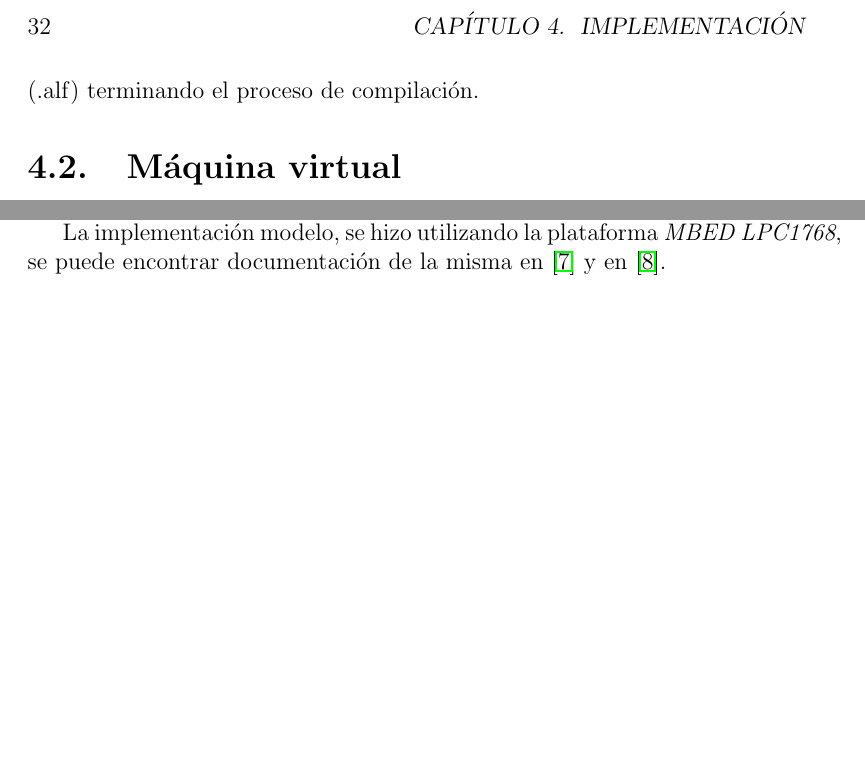
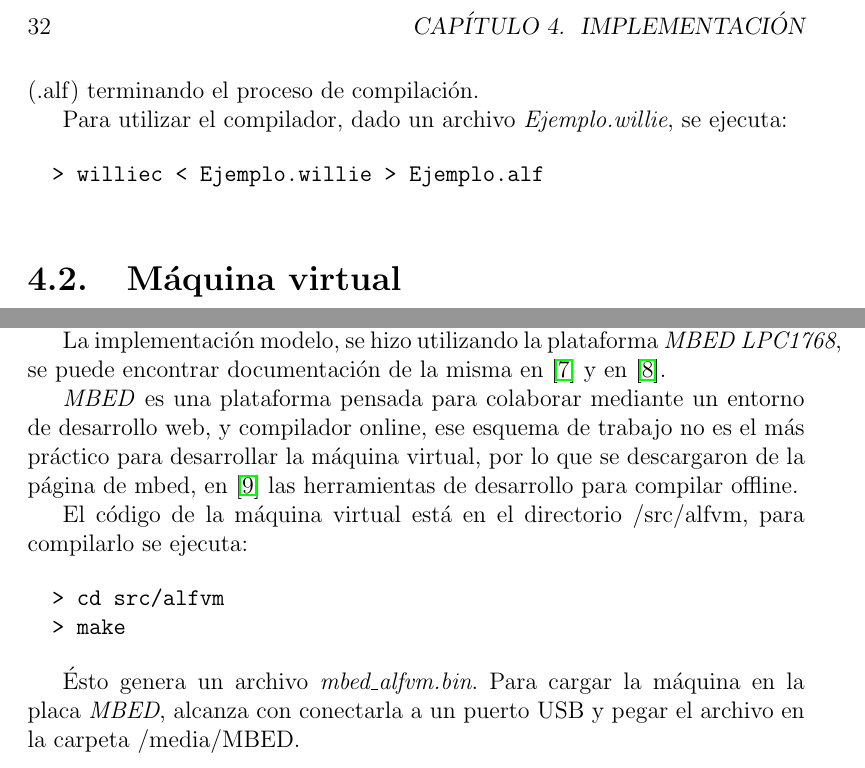
Before and after one commit to guillep19/frob, a LaTeX book (report/Informe.tex, which reads report/implementacion/implementacion.tex): two parts of page 32 of 47, joined at a grey line, cut so that both start at the same text, the shorter picture padded with empty space. Compiled offline with pdfLaTeX.

Commit message:
Cambios implementacion y diseño.

```diff
--- a/report/implementacion/implementacion.tex
+++ b/report/implementacion/implementacion.tex
@@ -37,6 +37,13 @@ de ésta etapa.
   Ésta salida se escribe en un archivo (.alf) terminando el proceso
   de compilación.
 
+  Para utilizar el compilador, dado un archivo \textit{Ejemplo.willie}, se
+  ejecuta:
+
+  \begin{verbatim}
+  > williec < Ejemplo.willie > Ejemplo.alf
+  \end{verbatim}
+
 \section{Máquina virtual}
 
   La máquina, deberá ejecutar el código de bajo nivel en una plataforma
@@ -59,3 +66,22 @@ limitaciones existen, por ejemplo: Cantidad de pines digitales o analógicos.
   la plataforma \textit{MBED LPC1768},
 se puede encontrar documentación de la misma en \cite{mbed-LPC1768}
 y en \cite{mbed}.
+
+  \textit{MBED} es una plataforma pensada para colaborar mediante
+  un entorno de desarrollo web, y compilador online, ese esquema de
+  trabajo no es el más práctico para desarrollar la máquina virtual, por
+  lo que se descargaron de la página de mbed,
+  en \cite{mbeddev} las herramientas
+  de desarrollo para compilar offline.
+
+  El código de la máquina virtual está en el directorio
+  /src/alfvm, para compilarlo se ejecuta:
+
+\begin{verbatim}
+  > cd src/alfvm
+  > make
+\end{verbatim}
+
+  Ésto genera un archivo \emph{mbed\_alfvm.bin}.
+  Para cargar la máquina en la placa \textit{MBED}, alcanza con conectarla
+  a un puerto USB y pegar el archivo en la carpeta /media/MBED.
```
Also changed, not shown: report/Informe.bib (+5 -0 lines), report/design/design.tex (+3 -1 lines).
